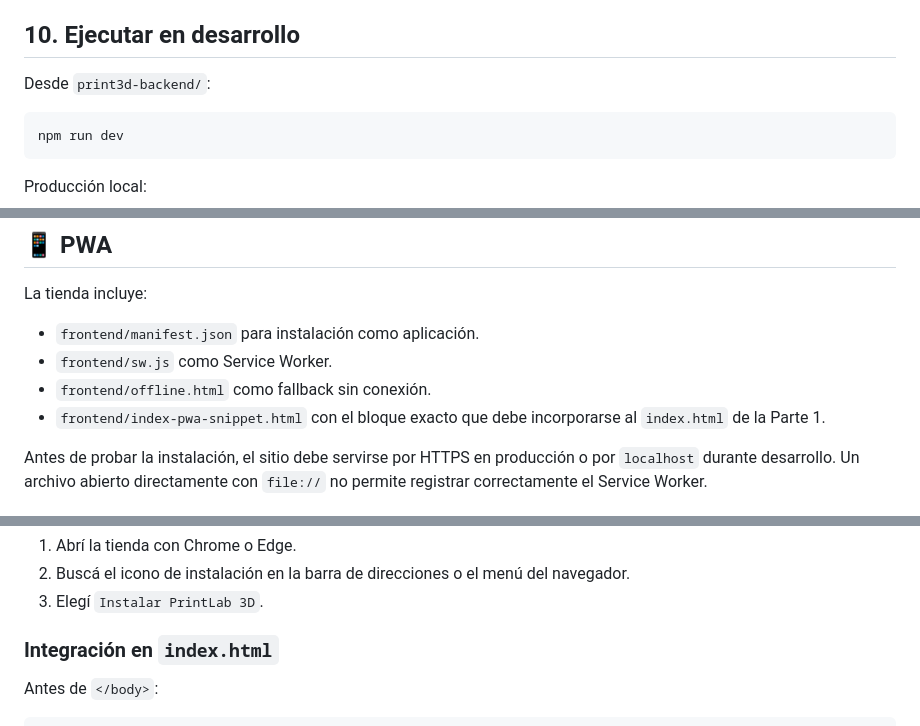
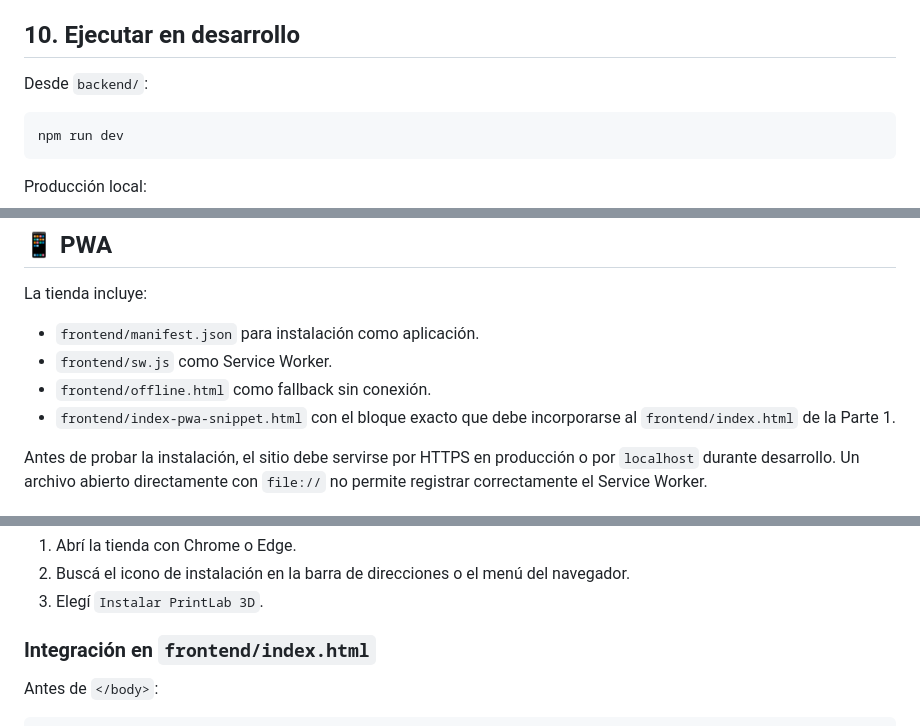
Before and after one commit to jirafadon/TiendaGemelos3d, a Markdown page: README.md, 3 parts joined by grey strips. Rendered like a GitHub page.

````diff
--- a/README.md
+++ b/README.md
@@ -149,7 +149,7 @@ https://TU-DOMINIO-NGROK/api/payments/webhook/mercadopago
 
 ## 10. Ejecutar en desarrollo
 
-Desde `print3d-backend/`:
+Desde `backend/`:
 
 ```bash
 npm run dev
@@ -491,7 +491,7 @@ La tienda incluye:
 - `frontend/manifest.json` para instalación como aplicación.
 - `frontend/sw.js` como Service Worker.
 - `frontend/offline.html` como fallback sin conexión.
-- `frontend/index-pwa-snippet.html` con el bloque exacto que debe incorporarse al `index.html` de la Parte 1.
+- `frontend/index-pwa-snippet.html` con el bloque exacto que debe incorporarse al `frontend/index.html` de la Parte 1.
 
 Antes de probar la instalación, el sitio debe servirse por HTTPS en producción o por `localhost` durante desarrollo. Un archivo abierto directamente con `file://` no permite registrar correctamente el Service Worker.
 
@@ -515,7 +515,7 @@ Antes de probar la instalación, el sitio debe servirse por HTTPS en producción
 2. Buscá el icono de instalación en la barra de direcciones o el menú del navegador.
 3. Elegí `Instalar PrintLab 3D`.
 
-### Integración en `index.html`
+### Integración en `frontend/index.html`
 
 Antes de `</body>`:
 
````
Also changed, not shown: other parts of README.md (+12 -12 lines).
